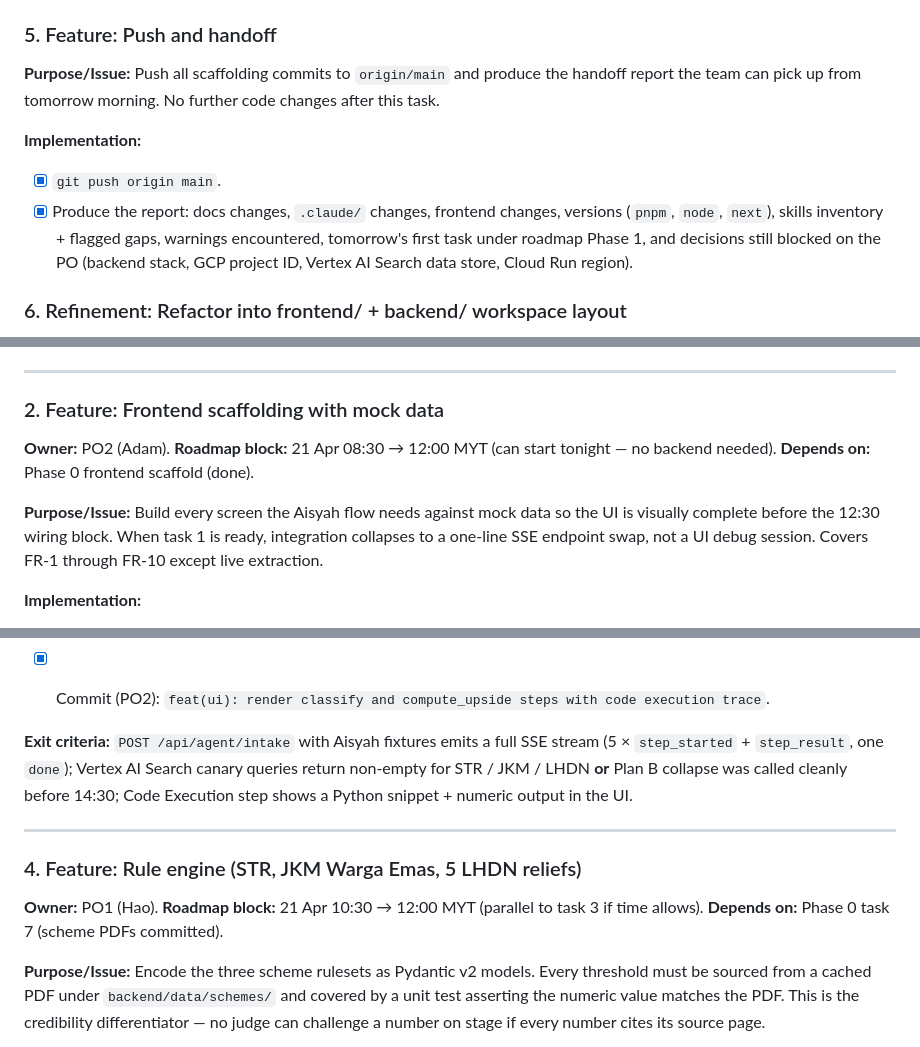
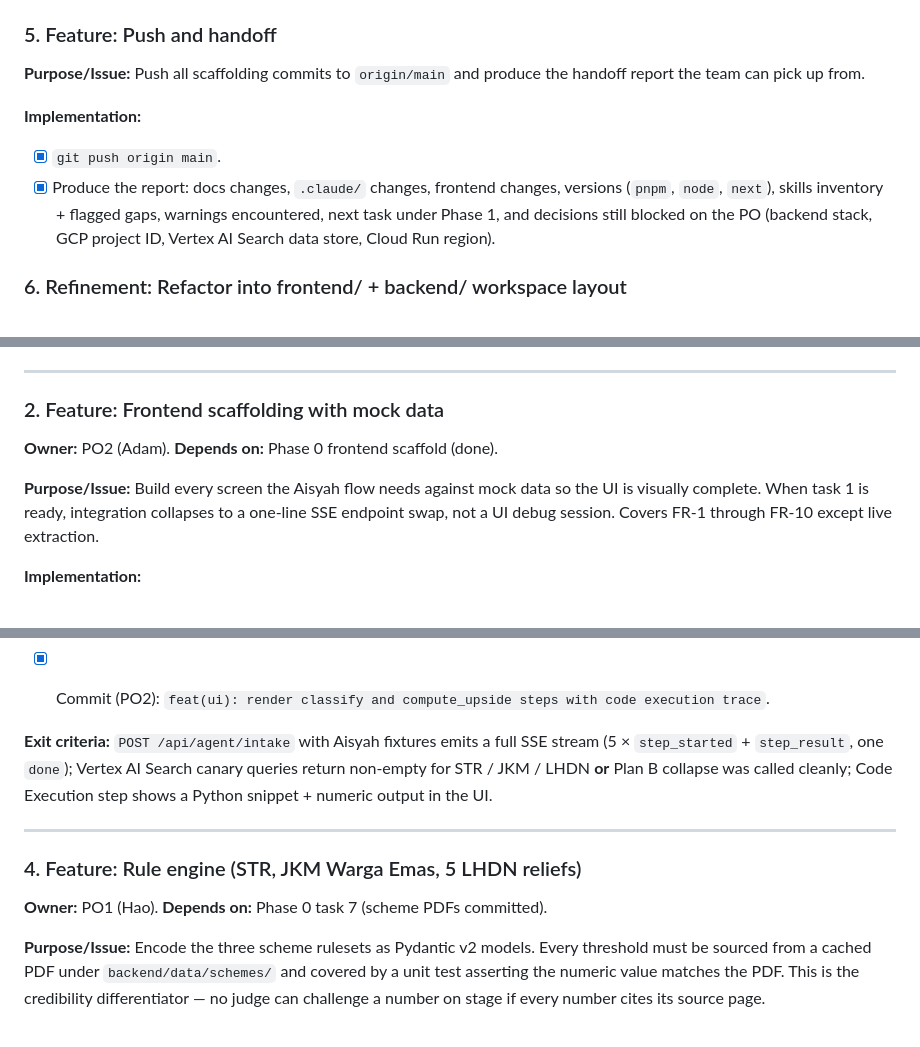
Before and after one commit to AlaskanTuna/Layak, a Markdown page: docs/plan.md, 3 parts joined by grey strips. Rendered like a GitHub page.

```diff
--- a/docs/plan.md
+++ b/docs/plan.md
@@ -68,12 +68,12 @@
 
 ### 5. Feature: Push and handoff
 
-**Purpose/Issue:** Push all scaffolding commits to `origin/main` and produce the handoff report the team can pick up from tomorrow morning. No further code changes after this task.
+**Purpose/Issue:** Push all scaffolding commits to `origin/main` and produce the handoff report the team can pick up from.
 
 **Implementation:**
 
 - [x] `git push origin main`.
-- [x] Produce the report: docs changes, `.claude/` changes, frontend changes, versions (`pnpm`, `node`, `next`), skills inventory + flagged gaps, warnings encountered, tomorrow's first task under roadmap Phase 1, and decisions still blocked on the PO (backend stack, GCP project ID, Vertex AI Search data store, Cloud Run region).
+- [x] Produce the report: docs changes, `.claude/` changes, frontend changes, versions (`pnpm`, `node`, `next`), skills inventory + flagged gaps, warnings encountered, next task under Phase 1, and decisions still blocked on the PO (backend stack, GCP project ID, Vertex AI Search data store, Cloud Run region).
 
 ### 6. Refinement: Refactor into frontend/ + backend/ workspace layout
 
@@ -143,9 +143,9 @@
 
 ### 2. Feature: Frontend scaffolding with mock data
 
-**Owner:** PO2 (Adam). **Roadmap block:** 21 Apr 08:30 → 12:00 MYT (can start tonight — no backend needed). **Depends on:** Phase 0 frontend scaffold (done).
+**Owner:** PO2 (Adam). **Depends on:** Phase 0 frontend scaffold (done).
 
-**Purpose/Issue:** Build every screen the Aisyah flow needs against mock data so the UI is visually complete before the 12:30 wiring block. When task 1 is ready, integration collapses to a one-line SSE endpoint swap, not a UI debug session. Covers FR-1 through FR-10 except live extraction.
+**Purpose/Issue:** Build every screen the Aisyah flow needs against mock data so the UI is visually complete. When task 1 is ready, integration collapses to a one-line SSE endpoint swap, not a UI debug session. Covers FR-1 through FR-10 except live extraction.
 
 **Implementation:**
 
@@ -193,13 +193,13 @@
 - [x] Commit (PO1): `feat(lambda): add vertex ai search seed and expand to 5 functiontools`.
 - [x] Commit (PO2): `feat(ui): render classify and compute_upside steps with code execution trace`.
 
-**Exit criteria:** `POST /api/agent/intake` with Aisyah fixtures emits a full SSE stream (5 × `step_started` + `step_result`, one `done`); Vertex AI Search canary queries return non-empty for STR / JKM / LHDN **or** Plan B collapse was called cleanly before 14:30; Code Execution step shows a Python snippet + numeric output in the UI.
+**Exit criteria:** `POST /api/agent/intake` with Aisyah fixtures emits a full SSE stream (5 × `step_started` + `step_result`, one `done`); Vertex AI Search canary queries return non-empty for STR / JKM / LHDN **or** Plan B collapse was called cleanly; Code Execution step shows a Python snippet + numeric output in the UI.
 
 ---
 
 ### 4. Feature: Rule engine (STR, JKM Warga Emas, 5 LHDN reliefs)
 
-**Owner:** PO1 (Hao). **Roadmap block:** 21 Apr 10:30 → 12:00 MYT (parallel to task 3 if time allows). **Depends on:** Phase 0 task 7 (scheme PDFs committed).
+**Owner:** PO1 (Hao). **Depends on:** Phase 0 task 7 (scheme PDFs committed).
 
 **Purpose/Issue:** Encode the three scheme rulesets as Pydantic v2 models. Every threshold must be sourced from a cached PDF under `backend/data/schemes/` and covered by a unit test asserting the numeric value matches the PDF. This is the credibility differentiator — no judge can challenge a number on stage if every number cites its source page.
 
```
Also changed, not shown: other parts of docs/plan.md (+25 -25 lines).
